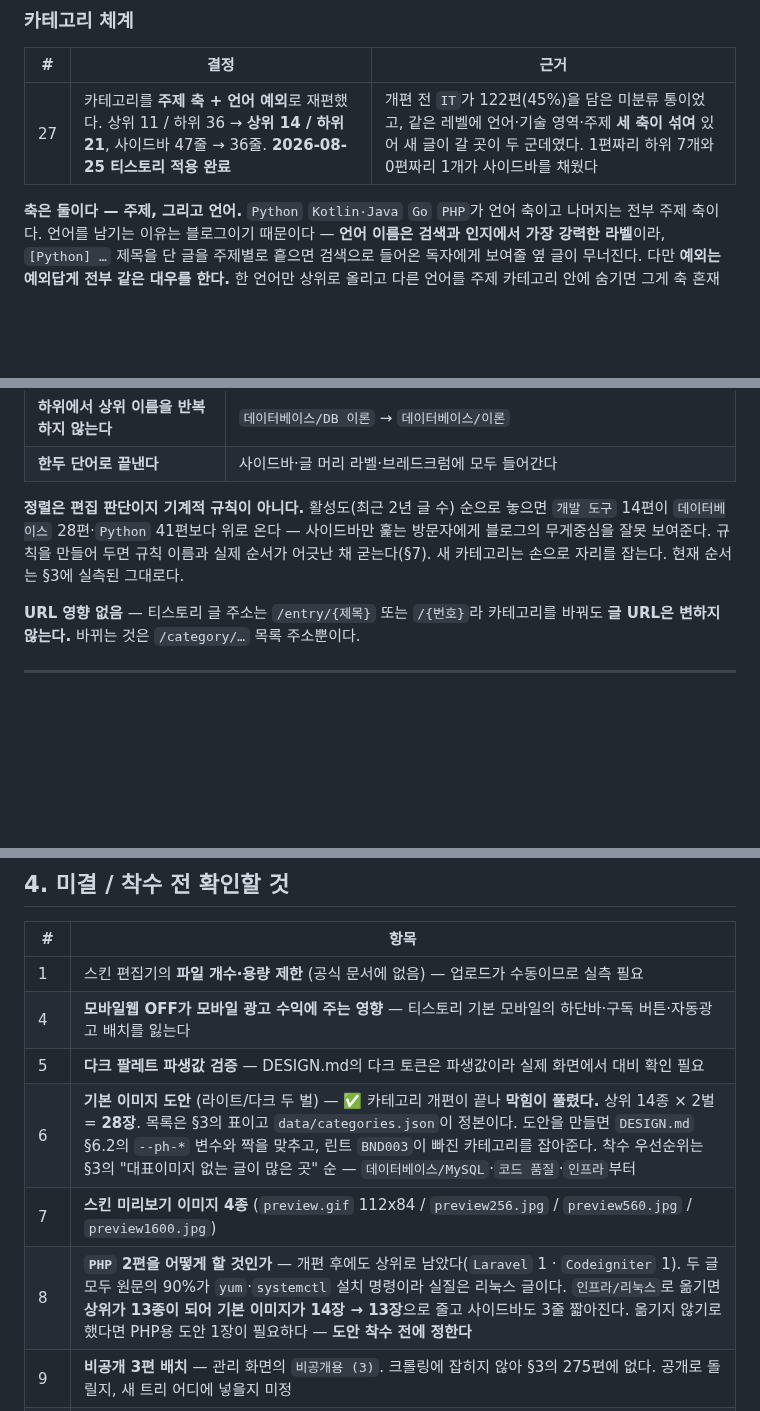
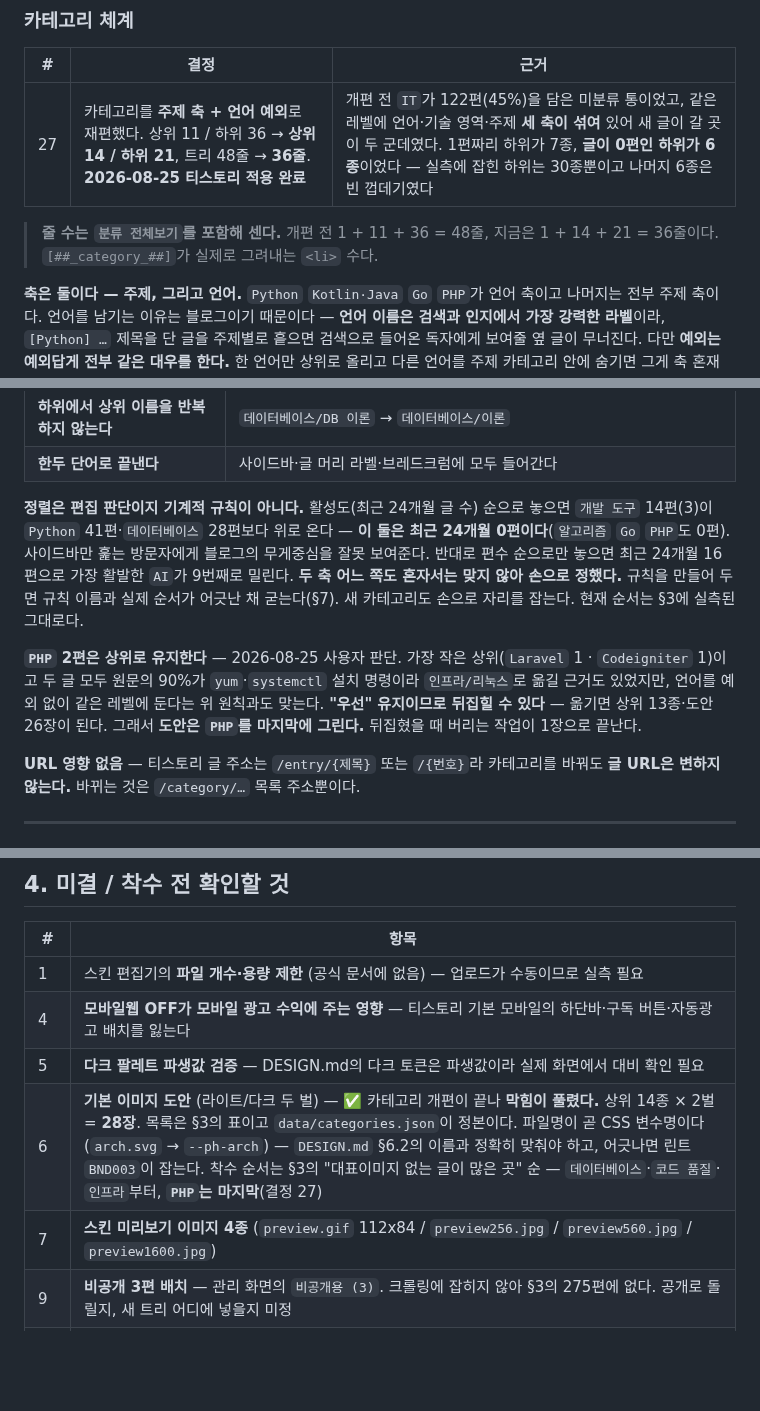
Before and after one commit to sanggi-wjg/tistory-theme, a Markdown page: DECISIONS.md, 3 parts joined by grey strips. GitHub-like rendering; blank space fills up the shorter version.

```diff
--- a/DECISIONS.md
+++ b/DECISIONS.md
@@ -93,7 +93,9 @@
 
 | # | 결정 | 근거 |
 |---|---|---|
-| 27 | 카테고리를 **주제 축 + 언어 예외**로 재편했다. 상위 11 / 하위 36 → **상위 14 / 하위 21**, 사이드바 47줄 → 36줄. **2026-08-25 티스토리 적용 완료** | 개편 전 `IT`가 122편(45%)을 담은 미분류 통이었고, 같은 레벨에 언어·기술 영역·주제 **세 축이 섞여** 있어 새 글이 갈 곳이 두 군데였다. 1편짜리 하위 7개와 0편짜리 1개가 사이드바를 채웠다 |
+| 27 | 카테고리를 **주제 축 + 언어 예외**로 재편했다. 상위 11 / 하위 36 → **상위 14 / 하위 21**, 트리 48줄 → **36줄**. **2026-08-25 티스토리 적용 완료** | 개편 전 `IT`가 122편(45%)을 담은 미분류 통이었고, 같은 레벨에 언어·기술 영역·주제 **세 축이 섞여** 있어 새 글이 갈 곳이 두 군데였다. 1편짜리 하위가 7종, **글이 0편인 하위가 6종**이었다 — 실측에 잡힌 하위는 30종뿐이고 나머지 6종은 빈 껍데기였다 |
+
+> **줄 수는 `분류 전체보기`를 포함해 센다.** 개편 전 1 + 11 + 36 = 48줄, 지금은 1 + 14 + 21 = 36줄이다. `[##_category_##]`가 실제로 그려내는 `<li>` 수다.
 
 **축은 둘이다 — 주제, 그리고 언어.** `Python` `Kotlin·Java` `Go` `PHP`가 언어 축이고 나머지는 전부 주제 축이다. 언어를 남기는 이유는 블로그이기 때문이다 — **언어 이름은 검색과 인지에서 가장 강력한 라벨**이라, `[Python] …` 제목을 단 글을 주제별로 흩으면 검색으로 들어온 독자에게 보여줄 옆 글이 무너진다. 다만 **예외는 예외답게 전부 같은 대우를 한다.** 한 언어만 상위로 올리고 다른 언어를 주제 카테고리 안에 숨기면 그게 축 혼재다.
 
@@ -108,7 +110,9 @@
 | **하위에서 상위 이름을 반복하지 않는다** | `데이터베이스/DB 이론` → `데이터베이스/이론` |
 | **한두 단어로 끝낸다** | 사이드바·글 머리 라벨·브레드크럼에 모두 들어간다 |
 
-**정렬은 편집 판단이지 기계적 규칙이 아니다.** 활성도(최근 2년 글 수) 순으로 놓으면 `개발 도구` 14편이 `데이터베이스` 28편·`Python` 41편보다 위로 온다 — 사이드바만 훑는 방문자에게 블로그의 무게중심을 잘못 보여준다. 규칙을 만들어 두면 규칙 이름과 실제 순서가 어긋난 채 굳는다(§7). 새 카테고리는 손으로 자리를 잡는다. 현재 순서는 §3에 실측된 그대로다.
+**정렬은 편집 판단이지 기계적 규칙이 아니다.** 활성도(최근 24개월 글 수) 순으로 놓으면 `개발 도구` 14편(3)이 `Python` 41편·`데이터베이스` 28편보다 위로 온다 — **이 둘은 최근 24개월 0편이다**(`알고리즘` `Go` `PHP`도 0편). 사이드바만 훑는 방문자에게 블로그의 무게중심을 잘못 보여준다. 반대로 편수 순으로만 놓으면 최근 24개월 16편으로 가장 활발한 `AI`가 9번째로 밀린다. **두 축 어느 쪽도 혼자서는 맞지 않아 손으로 정했다.** 규칙을 만들어 두면 규칙 이름과 실제 순서가 어긋난 채 굳는다(§7). 새 카테고리도 손으로 자리를 잡는다. 현재 순서는 §3에 실측된 그대로다.
+
+**`PHP` 2편은 상위로 유지한다** — 2026-08-25 사용자 판단. 가장 작은 상위(`Laravel` 1 · `Codeigniter` 1)이고 두 글 모두 원문의 90%가 `yum`·`systemctl` 설치 명령이라 `인프라/리눅스`로 옮길 근거도 있었지만, 언어를 예외 없이 같은 레벨에 둔다는 위 원칙과도 맞는다. **"우선" 유지이므로 뒤집힐 수 있다** — 옮기면 상위 13종·도안 26장이 된다. 그래서 **도안은 `PHP`를 마지막에 그린다.** 뒤집혔을 때 버리는 작업이 1장으로 끝난다.
 
 **URL 영향 없음** — 티스토리 글 주소는 `/entry/{제목}` 또는 `/{번호}`라 카테고리를 바꿔도 **글 URL은 변하지 않는다.** 바뀌는 것은 `/category/…` 목록 주소뿐이다.
 
@@ -282,9 +286,8 @@ for p in $(seq 1 14); do curl -sL "https://sanggi-jayg.tistory.com/?page=$p" -o
 | 1 | 스킨 편집기의 **파일 개수·용량 제한** (공식 문서에 없음) — 업로드가 수동이므로 실측 필요 |
 | 4 | **모바일웹 OFF가 모바일 광고 수익에 주는 영향** — 티스토리 기본 모바일의 하단바·구독 버튼·자동광고 배치를 잃는다 |
 | 5 | **다크 팔레트 파생값 검증** — DESIGN.md의 다크 토큰은 파생값이라 실제 화면에서 대비 확인 필요 |
-| 6 | **기본 이미지 도안** (라이트/다크 두 벌) — ✅ 카테고리 개편이 끝나 **막힘이 풀렸다.** 상위 14종 × 2벌 = **28장**. 목록은 §3의 표이고 `data/categories.json`이 정본이다. 도안을 만들면 `DESIGN.md` §6.2의 `--ph-*` 변수와 짝을 맞추고, 린트 `BND003`이 빠진 카테고리를 잡아준다. 착수 우선순위는 §3의 "대표이미지 없는 글이 많은 곳" 순 — `데이터베이스/MySQL`·`코드 품질`·`인프라`부터 |
+| 6 | **기본 이미지 도안** (라이트/다크 두 벌) — ✅ 카테고리 개편이 끝나 **막힘이 풀렸다.** 상위 14종 × 2벌 = **28장**. 목록은 §3의 표이고 `data/categories.json`이 정본이다. 파일명이 곧 CSS 변수명이다(`arch.svg` → `--ph-arch`) — `DESIGN.md` §6.2의 이름과 정확히 맞춰야 하고, 어긋나면 린트 `BND003`이 잡는다. 착수 순서는 §3의 "대표이미지 없는 글이 많은 곳" 순 — `데이터베이스`·`코드 품질`·`인프라`부터, **`PHP`는 마지막**(결정 27) |
 | 7 | **스킨 미리보기 이미지 4종** (`preview.gif` 112x84 / `preview256.jpg` / `preview560.jpg` / `preview1600.jpg`) |
-| 8 | **`PHP` 2편을 어떻게 할 것인가** — 개편 후에도 상위로 남았다(`Laravel` 1 · `Codeigniter` 1). 두 글 모두 원문의 90%가 `yum`·`systemctl` 설치 명령이라 실질은 리눅스 글이다. `인프라/리눅스`로 옮기면 **상위가 13종이 되어 기본 이미지가 14장 → 13장**으로 줄고 사이드바도 3줄 짧아진다. 옮기지 않기로 했다면 PHP용 도안 1장이 필요하다 — **도안 착수 전에 정한다** |
 | 9 | **비공개 3편 배치** — 관리 화면의 `비공개용 (3)`. 크롤링에 잡히지 않아 §3의 275편에 없다. 공개로 돌릴지, 새 트리 어디에 넣을지 미정 |
 | 10 | **`알고리즘`이라는 이름** — 15편 중 13편이 백준·프로그래머스 풀이라 실질은 `코딩테스트`다. 이름을 바꾸면 통계 1편(정규화와 표준화)이 갈 곳을 잃어 그대로 뒀다 |
 
```
Also changed, not shown: other parts of DECISIONS.md (+1 -1 lines), DESIGN.md (+4 -3 lines), HANDOFF.md (+6 -5 lines).
